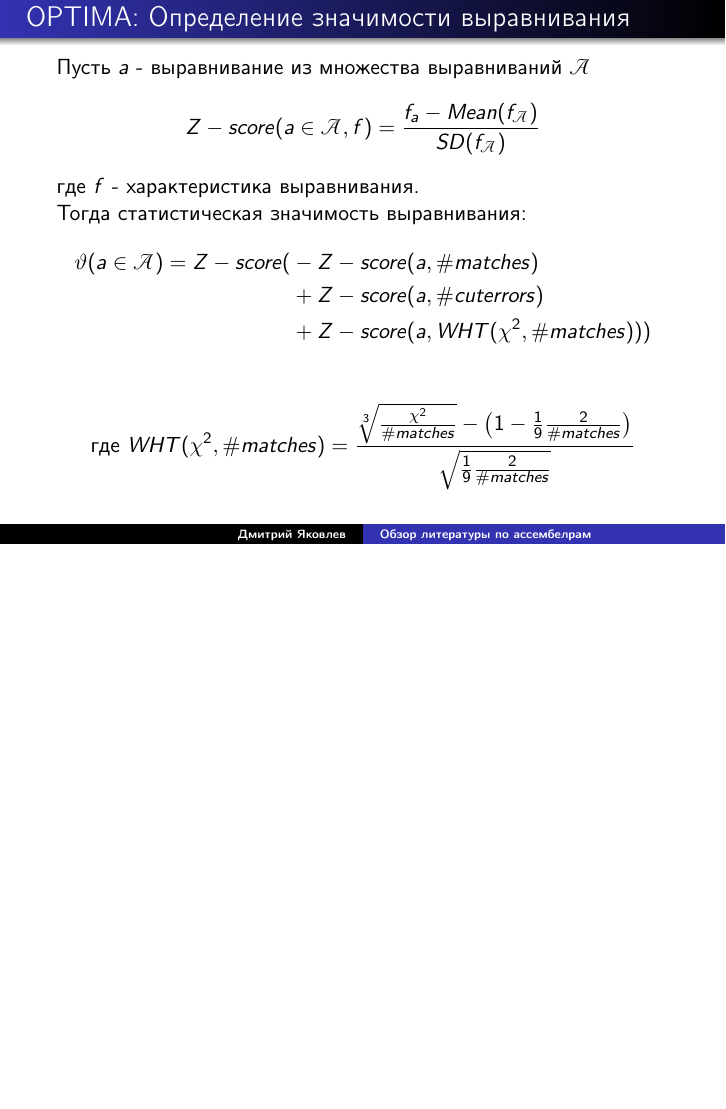
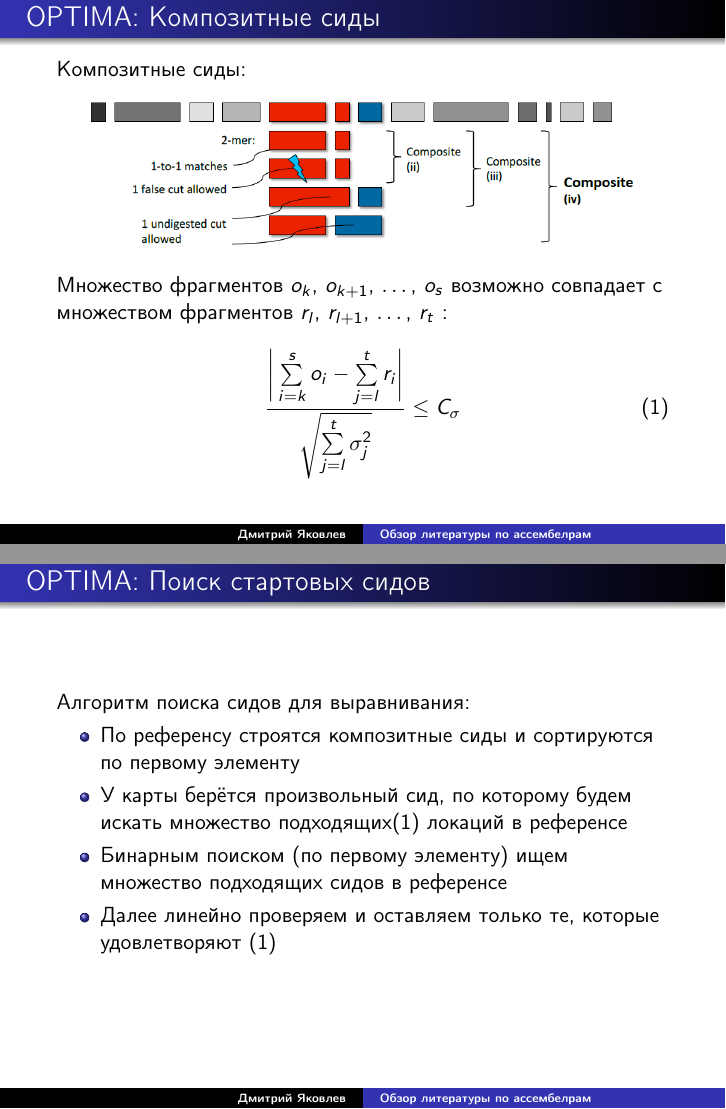
Before and after one commit to JDima/asm_papers_review, LaTeX slides (review.tex, which reads content/optima.tex): page 17 of 40 before the commit and pages 17 and 18 of 44 after it, the two joined at a grey line, the shorter picture padded with empty space. Compiled offline with pdfLaTeX.

Commit message:
added optima seeding

```diff
--- a/content/optima.tex
+++ b/content/optima.tex
@@ -18,3 +18,29 @@
 
 \end{frame}
 
+\begin{frame}
+\frametitle{OPTIMA: Композитные сиды}
+Композитные сиды:
+\begin{figure}
+  \centering
+  \includegraphics[width = 0.9\textwidth]{optima/composite_seeds}
+\end{figure}
+Множество фрагментов $o_k$, $o_{k + 1}$, $ \dots$, $o_{s}$ возможно
+совпадает с множеством фрагментов $r_l$, $r_{l+1}$, $\dots$, $r_{t}$ :
+\begin{gather}
+\frac{\bigg|\sum\limits_{i = k}^s o_i - \sum\limits_{j = l}^t r_i \bigg|}{\sqrt{\sum\limits_{j = l}^t\sigma_j^2}} \le C_{\sigma}
+\label{eq:feasible_match}
+\end{gather}
+
+\end{frame}
+
+\begin{frame}
+\frametitle{OPTIMA: Поиск стартовых сидов}
+Алгоритм поиска сидов для выравнивания:
+\begin{itemize}
+  \item По референсу строятся композитные сиды и сортируются по первому элементу
+  \item У карты берётся произвольный сид, по которому будем искать множество подходящих(\ref{eq:feasible_match}) локаций в референсе
+  \item Бинарным поиском (по первому элементу) ищем множество подходящих сидов в референсе
+  \item Далее линейно проверяем и оставляем только те, которые удовлетворяют (\ref{eq:feasible_match})
+\end{itemize}
+\end{frame}
```
Also changed, not shown: img/optima/composite_seeds.png (added), review.pdf, content/optima.tex (10 more changed lines).
